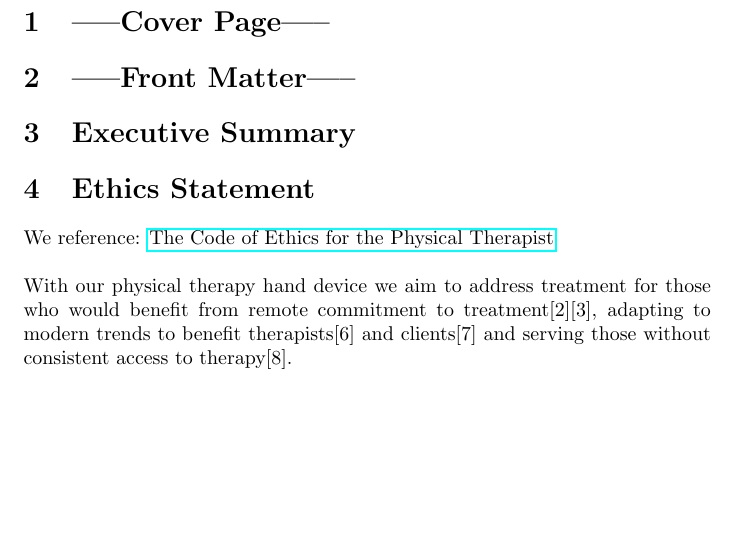
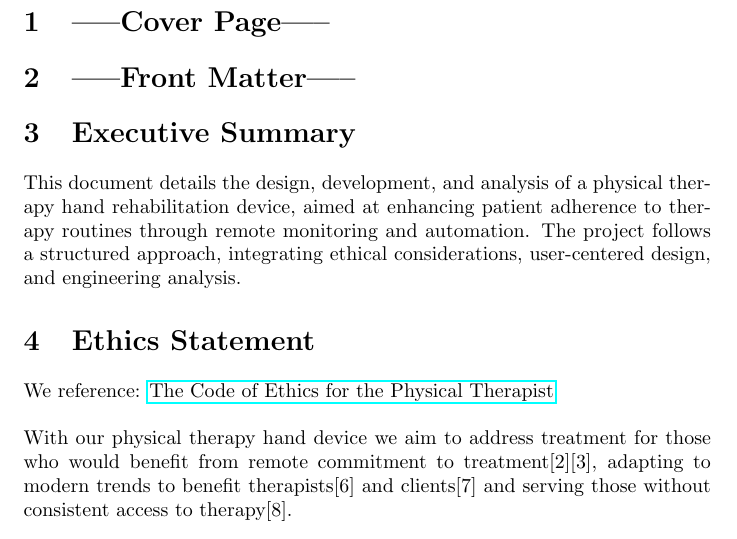
Before and after one commit to jhovuribe/Thera-Hand, a LaTeX document (Documentation/Design_Draft/main.tex): part of page 2 of 27, cut so that both start at the same text, the shorter picture padded with empty space. Compiled offline with pdfLaTeX.

Commit message:
Update main.tex
Added executive summary for the draft design

```diff
--- a/Documentation/Design_Draft/main.tex
+++ b/Documentation/Design_Draft/main.tex
@@ -45,6 +45,7 @@
 
 \section{\bf{-----Front Matter-----}}
 \section{Executive Summary}
+This document details the design, development, and analysis of a physical therapy hand rehabilitation device, aimed at enhancing patient adherence to therapy routines through remote monitoring and automation. The project follows a structured approach, integrating ethical considerations, user-centered design, and engineering analysis.
 
 \section{Ethics Statement}
 We reference: \href{https://www.apta.org/siteassets/pdfs/policies/codeofethicshods06-20-28-25.pdf}{The Code of Ethics for the Physical Therapist} \\ \\
```
